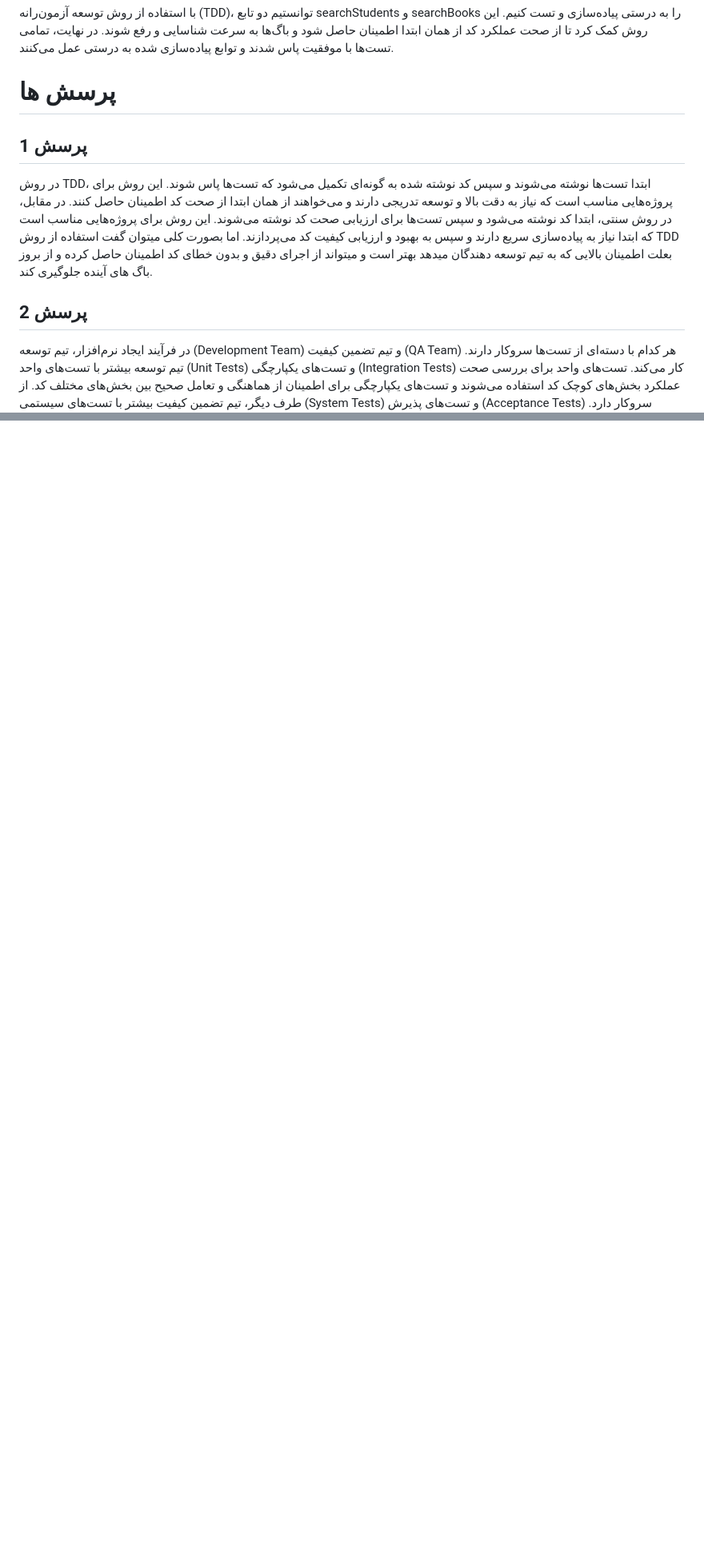
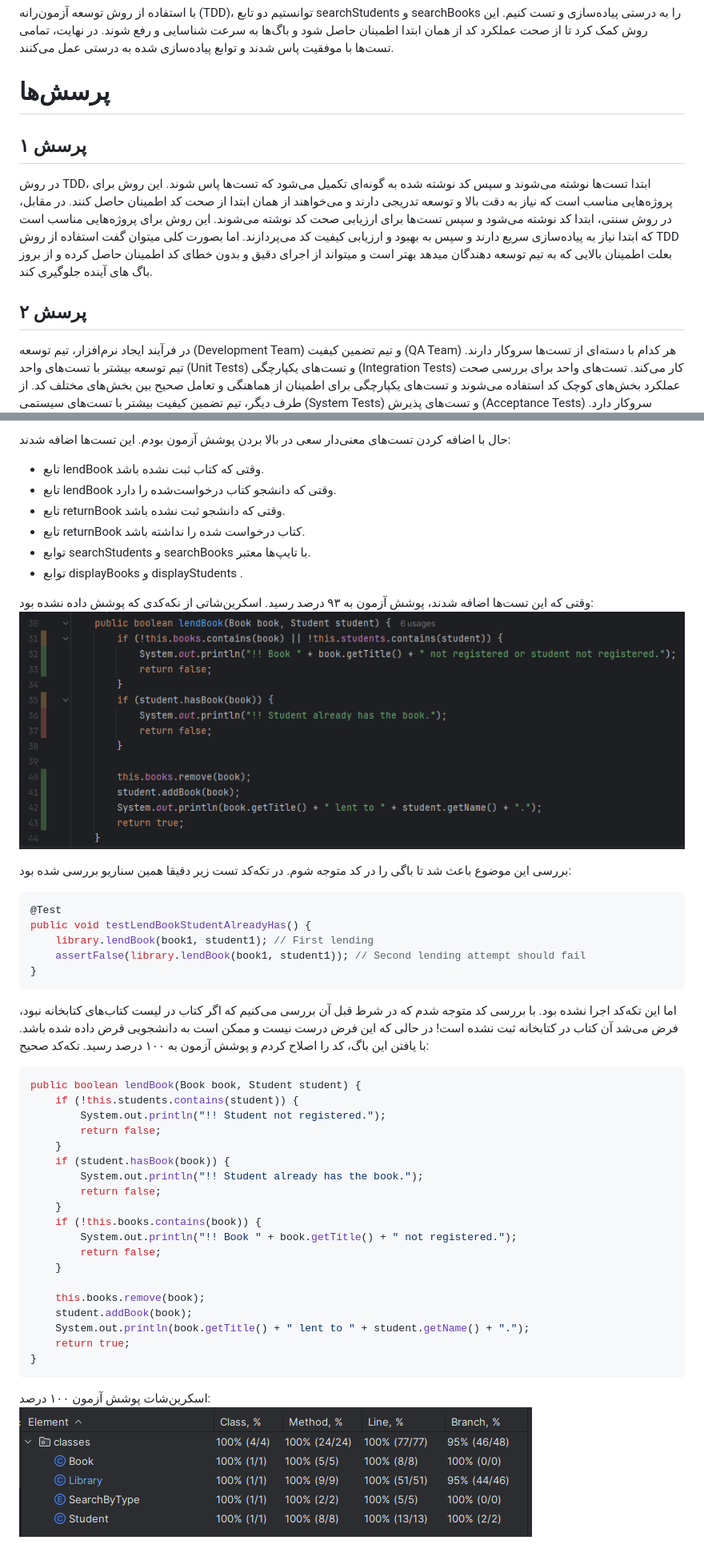
Before and after one commit to mhdsdt/software-engineering-lab, a Markdown page: experiment-3-tdd/README.md, 2 parts joined by grey strips. Shown: that part at 80% size. GitHub-like rendering; pictures changed too: experiment-3-tdd/images/img_4.png (added), experiment-3-tdd/images/img_5.png (added); blank space fills up the shorter version.

Commit message:
docs: add document for question 3 & 4 of questions part

````diff
--- a/experiment-3-tdd/README.md
+++ b/experiment-3-tdd/README.md
@@ -52,12 +52,12 @@ searchBooks: این تابع لیستی از کتاب‌ها را که فیلد
 
 با استفاده از روش توسعه آزمون‌رانه (TDD)، توانستیم دو تابع searchStudents و searchBooks را به درستی پیاده‌سازی و تست کنیم. این روش کمک کرد تا از صحت عملکرد کد از همان ابتدا اطمینان حاصل شود و باگ‌ها به سرعت شناسایی و رفع شوند. در نهایت، تمامی تست‌ها با موفقیت پاس شدند و توابع پیاده‌سازی شده به درستی عمل می‌کنند.
 
-# پرسش ها
+# پرسش‌ها
 
-## پرسش 1
+## پرسش ۱
 
 در روش TDD، ابتدا تست‌ها نوشته می‌شوند و سپس کد نوشته شده به گونه‌ای تکمیل می‌شود که تست‌ها پاس شوند. این روش برای پروژه‌هایی مناسب است که نیاز به دقت بالا و توسعه تدریجی دارند و می‌خواهند از همان ابتدا از صحت کد اطمینان حاصل کنند. در مقابل، در روش سنتی، ابتدا کد نوشته می‌شود و سپس تست‌ها برای ارزیابی صحت کد نوشته می‌شوند. این روش برای پروژه‌هایی مناسب است که ابتدا نیاز به پیاده‌سازی سریع دارند و سپس به بهبود و ارزیابی کیفیت کد می‌پردازند. اما بصورت کلی میتوان گفت استفاده از روش TDD بعلت اطمینان بالایی که به تیم توسعه دهندگان میدهد بهتر است و میتواند از اجرای دقیق و بدون خطای کد اطمینان حاصل کرده و از بروز باگ های آینده جلوگیری کند.
 
-## پرسش 2
+## پرسش ۲
 
 در فرآیند ایجاد نرم‌افزار، تیم توسعه (Development Team) و تیم تضمین کیفیت (QA Team) هر کدام با دسته‌ای از تست‌ها سروکار دارند. تیم توسعه بیشتر با تست‌های واحد (Unit Tests) و تست‌های یکپارچگی (Integration Tests) کار می‌کند. تست‌های واحد برای بررسی صحت عملکرد بخش‌های کوچک کد استفاده می‌شوند و تست‌های یکپارچگی برای اطمینان از هماهنگی و تعامل صحیح بین بخش‌های مختلف کد. از طرف دیگر، تیم تضمین کیفیت بیشتر با تست‌های سیستمی (System Tests) و تست‌های پذیرش (Acceptance Tests) سروکار دارد. تست‌های سیستمی برای ارزیابی عملکرد کلی سیستم و تست‌های پذیرش برای اطمینان از برآورده شدن نیازمندی‌های کاربر نهایی استفاده می‌شوند. این تقسیم وظایف باعث می‌شود که هر تیم بتواند بر حوزه‌های تخصصی خود تمرکز کرده و کیفیت نهایی محصول را بهبود بخشد.
@@ -63,0 +79,45 @@ searchBooks: این تابع لیستی از کتاب‌ها را که فیلد
+حال با اضافه کردن تست‌های معنی‌دار سعی در بالا بردن پوشش آزمون بودم. این تست‌ها اضافه شدند:
+- تابع lendBook وقتی که کتاب ثبت نشده باشد.
+- تابع lendBook وقتی که دانشجو کتاب درخواست‌شده را دارد.
+- تابع returnBook وقتی که دانشجو ثبت نشده باشد.
+- تابع returnBook کتاب درخواست شده را نداشته باشد.
+- توابع searchStudents و searchBooks با تایپ‌ها معتبر.
+- توابع displayBooks و displayStudents .
+
+وقتی که این تست‌ها اضافه شدند، پوشش آزمون به ۹۳ درصد رسید. اسکرین‌شاتی از نکه‌کدی که پوشش داده نشده بود:
+![img_4.png](images/img_4.png)
+
+بررسی این موضوع باعث شد تا باگی را در کد متوجه شوم. در تکه‌کد تست زیر دقیقا همین سناریو بررسی شده بود:
+```java
+@Test
+public void testLendBookStudentAlreadyHas() {
+    library.lendBook(book1, student1); // First lending
+    assertFalse(library.lendBook(book1, student1)); // Second lending attempt should fail
+}
+```
+
+اما این تکه‌کد اجرا نشده بود. با بررسی کد متوجه شدم که در شرط قبل آن بررسی می‌کنیم که اگر کتاب در لیست کتاب‌های کتابخانه نبود، فرض می‌شد آن کتاب در کتابخانه ثبت نشده است! در حالی که این فرض درست نیست و ممکن است به دانشجویی قرض داده شده باشد. با یافتن این باگ، کد را اصلاح کردم و پوشش آزمون به ۱۰۰ درصد رسید. تکه‌کد صحیح:
+```java
+public boolean lendBook(Book book, Student student) {
+    if (!this.students.contains(student)) {
+        System.out.println("!! Student not registered.");
+        return false;
+    }
+    if (student.hasBook(book)) {
+        System.out.println("!! Student already has the book.");
+        return false;
+    }
+    if (!this.books.contains(book)) {
+        System.out.println("!! Book " + book.getTitle() + " not registered.");
+        return false;
+    }
+
+    this.books.remove(book);
+    student.addBook(book);
+    System.out.println(book.getTitle() + " lent to " + student.getName() + ".");
+    return true;
+}
+```
+
+اسکرین‌شات پوشش آزمون ۱۰۰ درصد:
+![img_5.png](images/img_5.png)
````
Also changed, not shown: other parts of experiment-3-tdd/README.md (+15 -0 lines), experiment-3-tdd/images/img.png (added), experiment-3-tdd/images/img_1.png (added), experiment-3-tdd/images/img_2.png (added), experiment-3-tdd/images/img_3.png (added).
